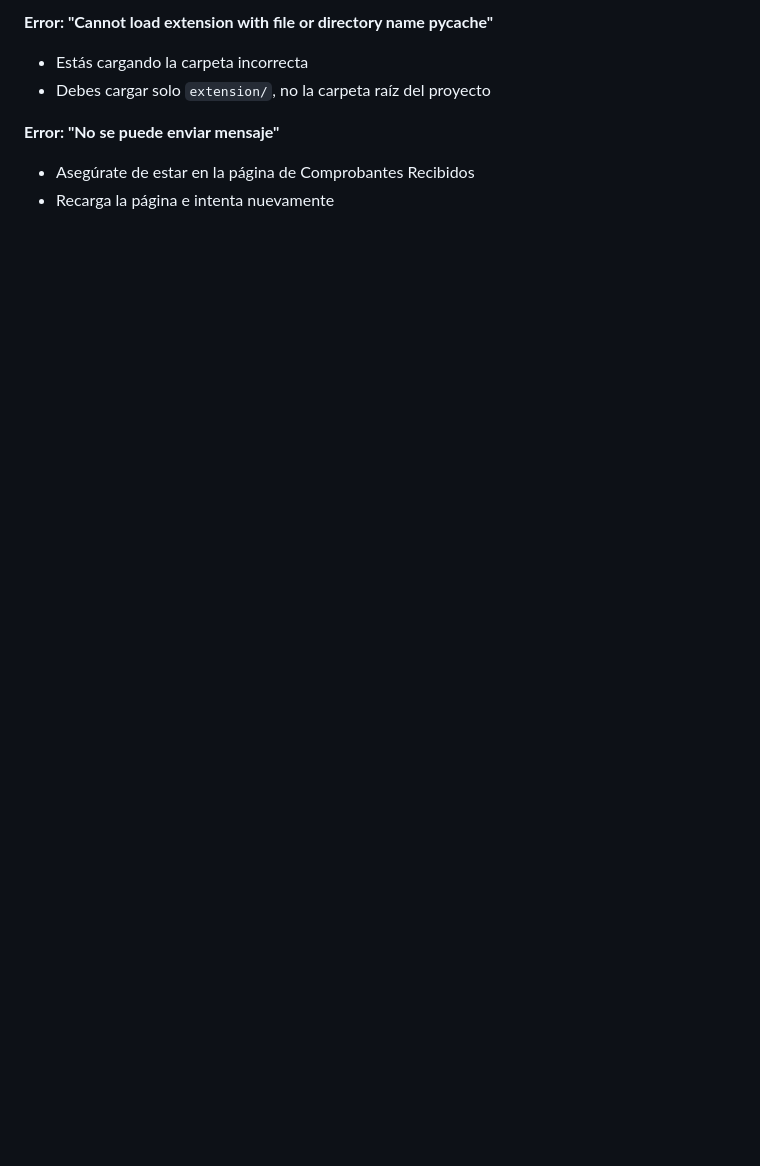
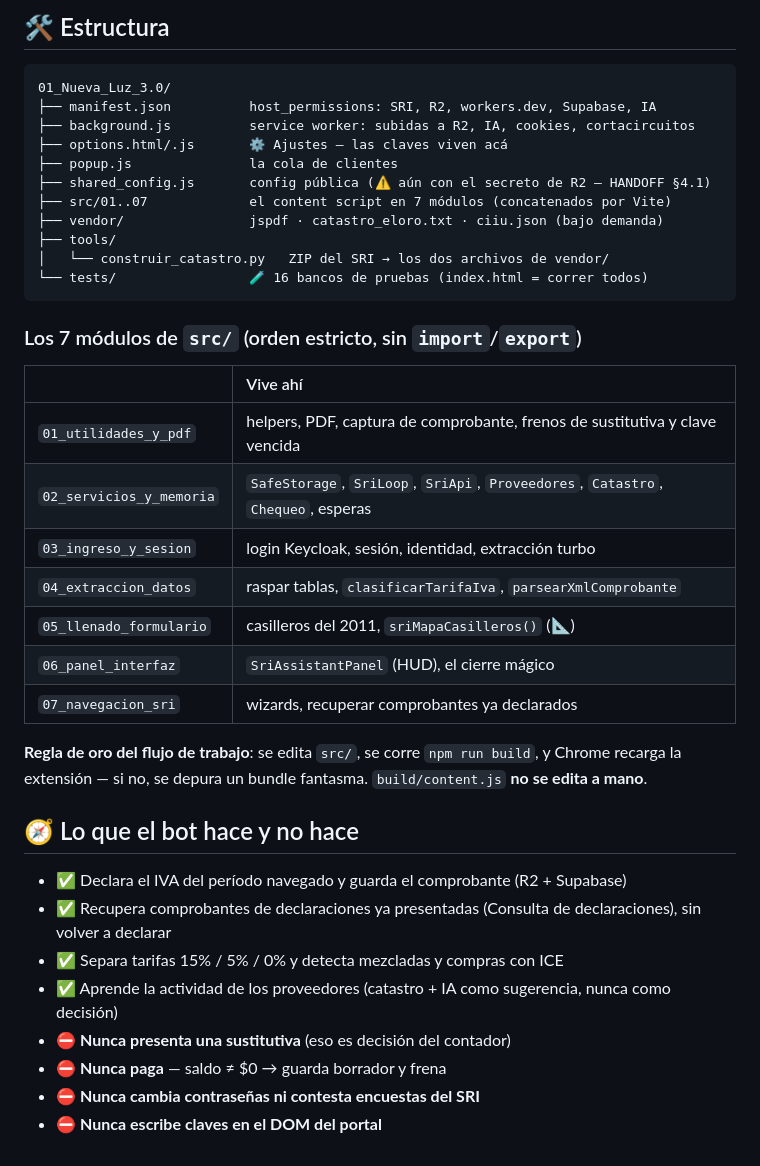
Before and after one commit to musicelelemento-hash/santiagocordova.com, a Markdown page: extenciones web/01_Nueva_Luz_3.0/README.md, the part around one of its changes. Drawn GitHub-style; blank space fills up the shorter version.

````diff
--- a/extenciones web/01_Nueva_Luz_3.0/README.md
+++ b/extenciones web/01_Nueva_Luz_3.0/README.md
@@ -79,8 +64,45 @@ extension/
 
-**Error: "Cannot load extension with file or directory name __pycache__"**
-- Estás cargando la carpeta incorrecta
-- Debes cargar solo `extension/`, no la carpeta raíz del proyecto
+## 🛠️ Estructura
 
-**Error: "No se puede enviar mensaje"**
-- Asegúrate de estar en la página de Comprobantes Recibidos
-- Recarga la página e intenta nuevamente
+```
+01_Nueva_Luz_3.0/
+├── manifest.json          host_permissions: SRI, R2, workers.dev, Supabase, IA
+├── background.js          service worker: subidas a R2, IA, cookies, cortacircuitos
+├── options.html/.js       ⚙️ Ajustes — las claves viven acá
+├── popup.js               la cola de clientes
+├── shared_config.js       config pública (⚠️ aún con el secreto de R2 — HANDOFF §4.1)
+├── src/01..07             el content script en 7 módulos (concatenados por Vite)
+├── vendor/                jspdf · catastro_eloro.txt · ciiu.json (bajo demanda)
+├── tools/
+│   └── construir_catastro.py   ZIP del SRI → los dos archivos de vendor/
+└── tests/                 🧪 16 bancos de pruebas (index.html = correr todos)
+```
+
+### Los 7 módulos de `src/` (orden estricto, sin `import`/`export`)
+
+| | Vive ahí |
+| :--- | :--- |
+| `01_utilidades_y_pdf` | helpers, PDF, captura de comprobante, frenos de sustitutiva y clave vencida |
+| `02_servicios_y_memoria` | `SafeStorage`, `SriLoop`, `SriApi`, `Proveedores`, `Catastro`, `Chequeo`, esperas |
+| `03_ingreso_y_sesion` | login Keycloak, sesión, identidad, extracción turbo |
+| `04_extraccion_datos` | raspar tablas, `clasificarTarifaIva`, `parsearXmlComprobante` |
+| `05_llenado_formulario` | casilleros del 2011, `sriMapaCasilleros()` (📐) |
+| `06_panel_interfaz` | `SriAssistantPanel` (HUD), el cierre mágico |
+| `07_navegacion_sri` | wizards, recuperar comprobantes ya declarados |
+
+**Regla de oro del flujo de trabajo**: se edita `src/`, se corre `npm run
+build`, y Chrome recarga la extensión — si no, se depura un bundle fantasma.
+`build/content.js` **no se edita a mano**.
+
+## 🧭 Lo que el bot hace y no hace
+
+- ✅ Declara el IVA del período navegado y guarda el comprobante (R2 + Supabase)
+- ✅ Recupera comprobantes de declaraciones ya presentadas (Consulta de
+  declaraciones), sin volver a declarar
+- ✅ Separa tarifas 15% / 5% / 0% y detecta mezcladas y compras con ICE
+- ✅ Aprende la actividad de los proveedores (catastro + IA como sugerencia,
+  nunca como decisión)
+- ⛔ **Nunca presenta una sustitutiva** (eso es decisión del contador)
+- ⛔ **Nunca paga** — saldo ≠ $0 → guarda borrador y frena
+- ⛔ **Nunca cambia contraseñas ni contesta encuestas del SRI**
+- ⛔ **Nunca escribe claves en el DOM del portal**
````
Also changed, not shown: other parts of extenciones web/01_Nueva_Luz_3.0/README.md (+48 -63 lines).
